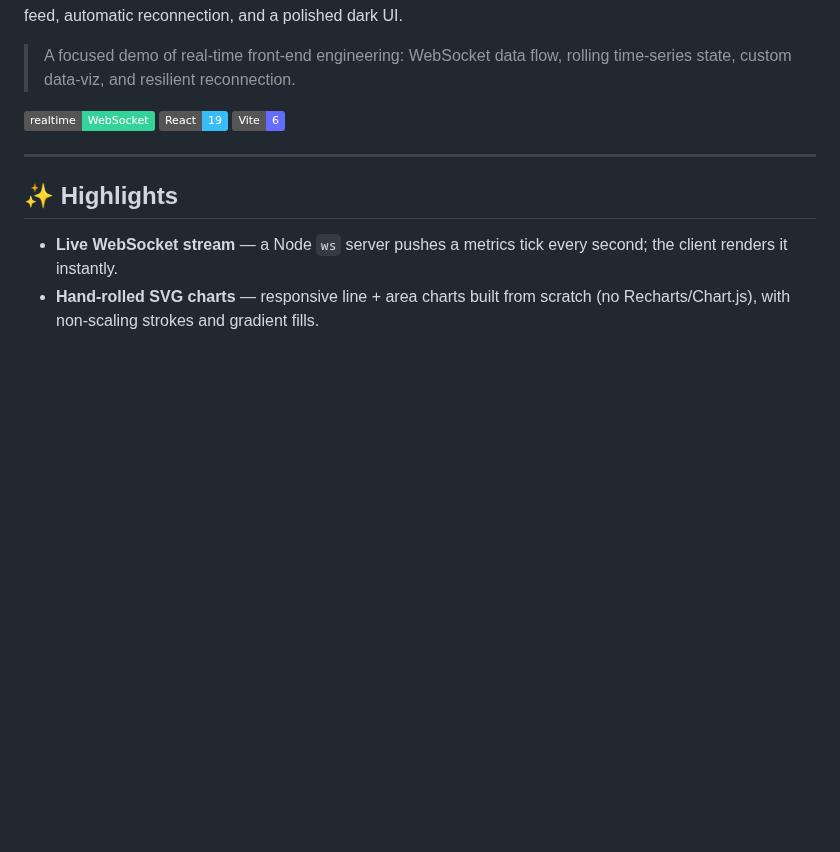
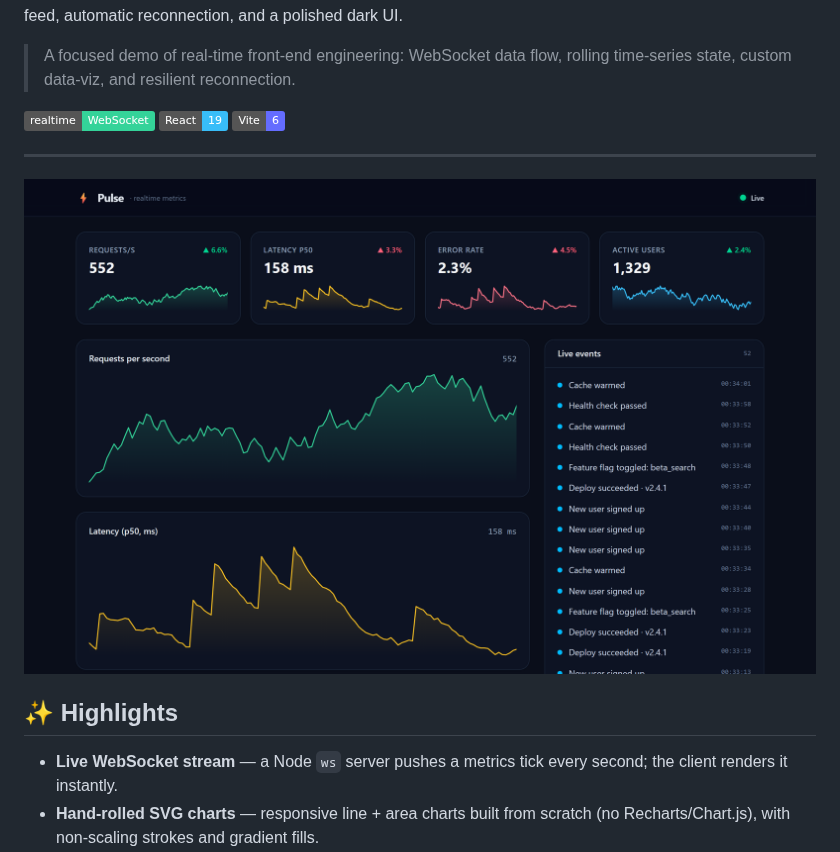
Before and after one commit to geoggrigori/pulse-dashboard, a Markdown page: README.md, the part around the change. GitHub-like rendering; pictures changed too: docs/screenshot.png (added); badges without logos; blank space fills up the shorter version.

Commit message:
docs: add dashboard screenshot to README

```diff
--- a/README.md
+++ b/README.md
@@ -7,6 +7,8 @@ A live operations dashboard that streams system metrics over **WebSockets** and
 ![status](https://img.shields.io/badge/realtime-WebSocket-34d399) ![stack](https://img.shields.io/badge/React-19-38bdf8) ![stack](https://img.shields.io/badge/Vite-6-646cff)
 
 ---
+
+![Pulse — realtime metrics dashboard](docs/screenshot.png)
 
 ## ✨ Highlights
 
```
